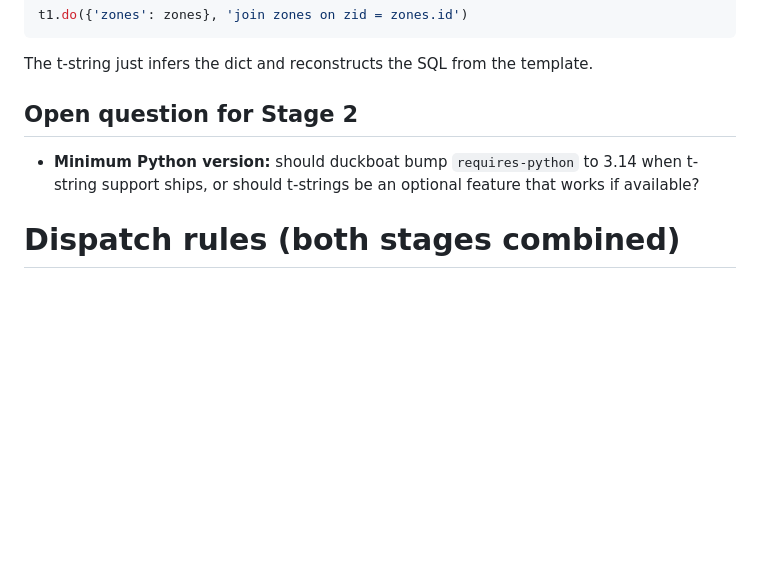
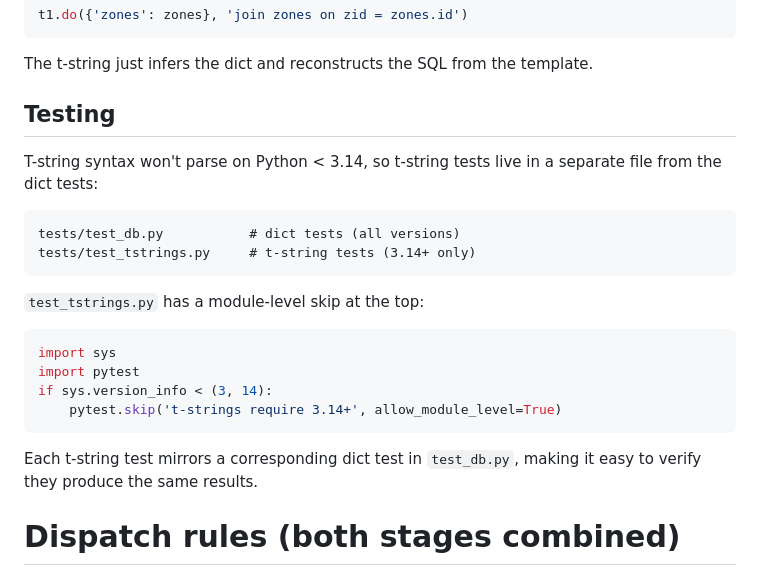
Before and after one commit to ajfriend/duckboat, a Markdown page: design/proposal_do_chain.md, the part around the change. Drawn GitHub-style; blank space fills up the shorter version.

Commit message:
more plan

````diff
--- a/design/proposal_do_chain.md
+++ b/design/proposal_do_chain.md
@@ -240,11 +240,27 @@ t1.do({'zones': zones}, 'join zones on zid = zones.id')
 
 The t-string just infers the dict and reconstructs the SQL from the template.
 
-## Open question for Stage 2
+## Testing
 
-- **Minimum Python version:** should duckboat bump `requires-python` to 3.14
-  when t-string support ships, or should t-strings be an optional feature that
-  works if available?
+T-string syntax won't parse on Python < 3.14, so t-string tests live in a
+separate file from the dict tests:
+
+```
+tests/test_db.py           # dict tests (all versions)
+tests/test_tstrings.py     # t-string tests (3.14+ only)
+```
+
+`test_tstrings.py` has a module-level skip at the top:
+
+```python
+import sys
+import pytest
+if sys.version_info < (3, 14):
+    pytest.skip('t-strings require 3.14+', allow_module_level=True)
+```
+
+Each t-string test mirrors a corresponding dict test in `test_db.py`, making it
+easy to verify they produce the same results.
 
 
 # Dispatch rules (both stages combined)
````
